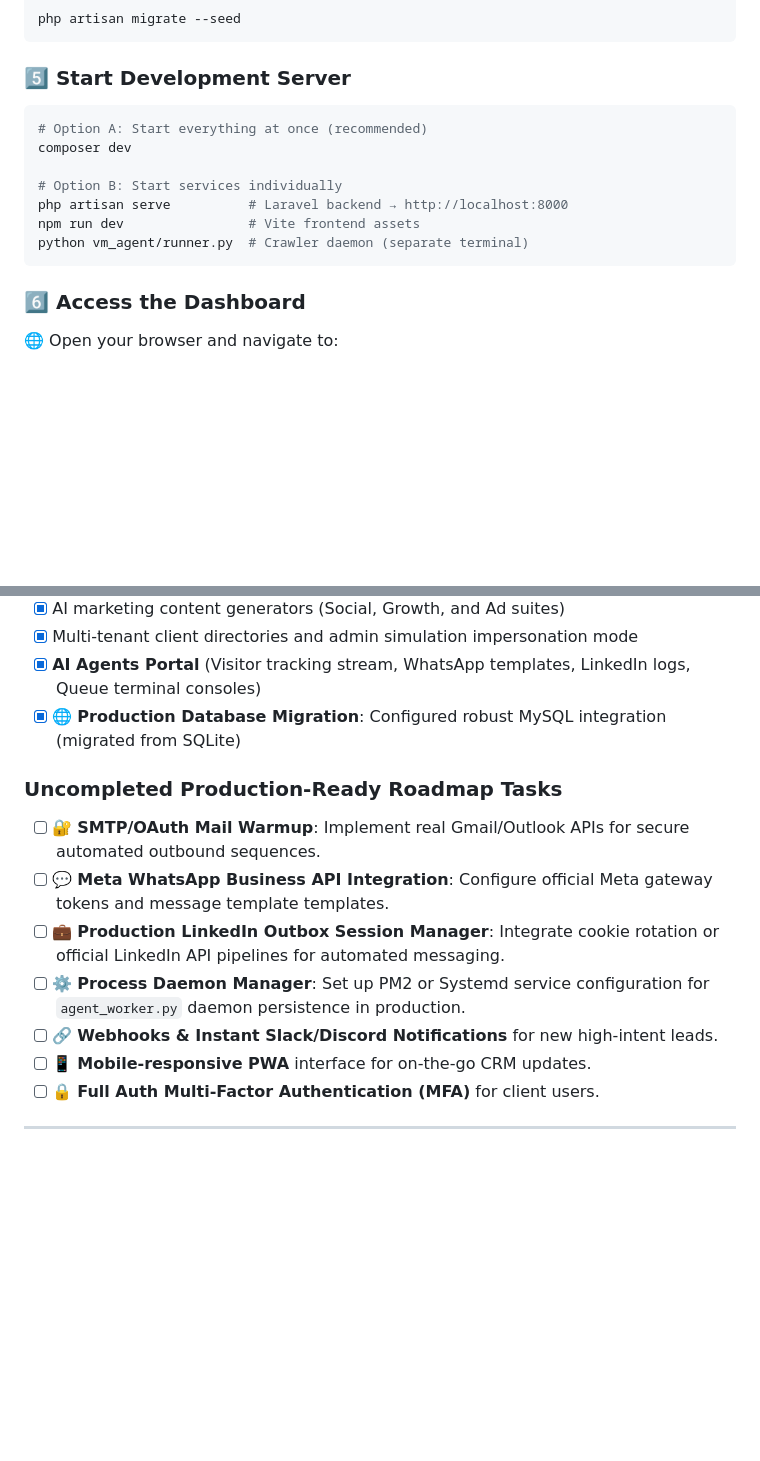
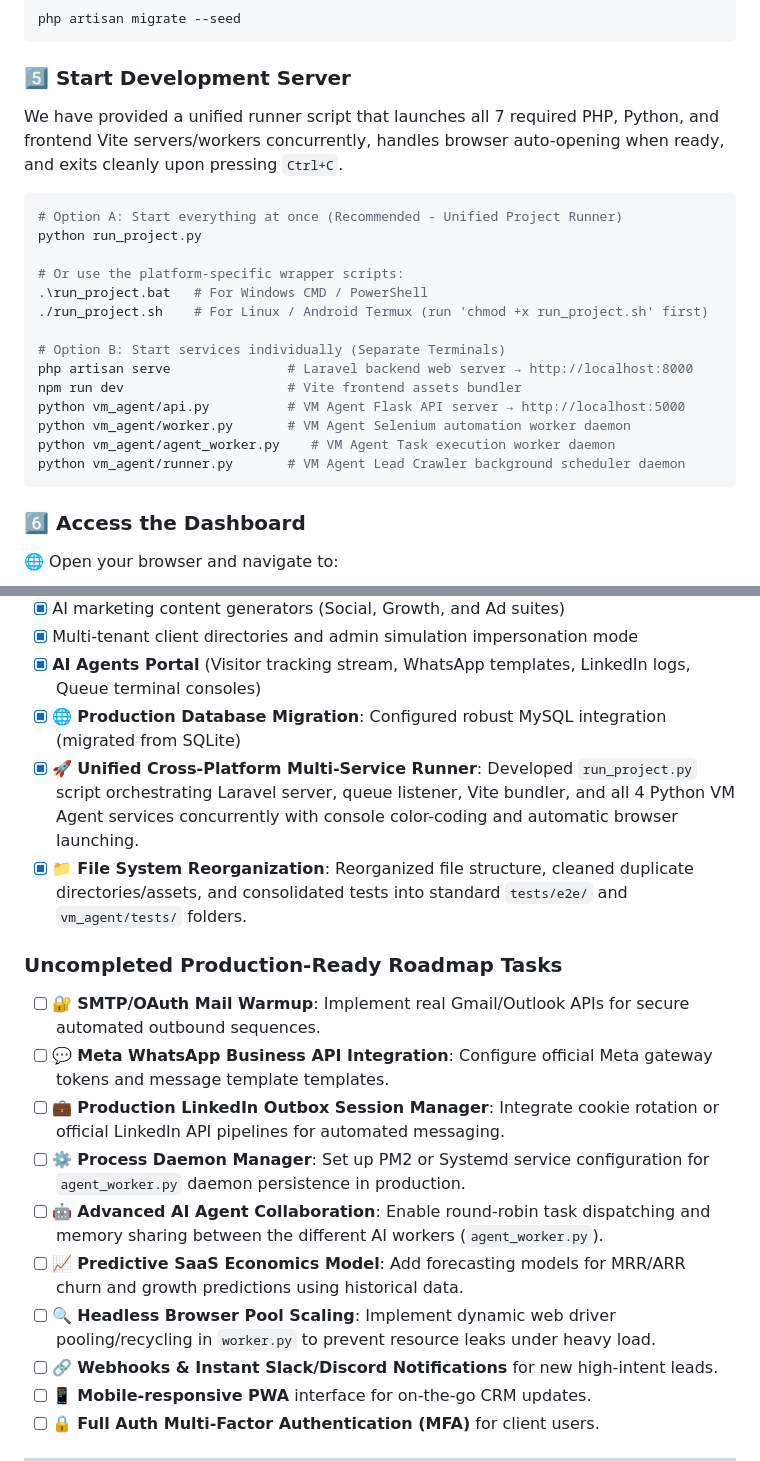
Before and after one commit to punit-20/lakshya.ai, a Markdown page: README.md, 2 parts joined by grey strips. GitHub-like rendering; blank space fills up the shorter version.

Commit message:
Update README.md quickstart instructions, directory structure, and roadmap

````diff
--- a/README.md
+++ b/README.md
@@ -340,14 +340,23 @@ php artisan migrate --seed
 
 ### 5️⃣ Start Development Server
 
+We have provided a unified runner script that launches all 7 required PHP, Python, and frontend Vite servers/workers concurrently, handles browser auto-opening when ready, and exits cleanly upon pressing `Ctrl+C`.
+
 ```bash
-# Option A: Start everything at once (recommended)
-composer dev
+# Option A: Start everything at once (Recommended - Unified Project Runner)
+python run_project.py
 
-# Option B: Start services individually
-php artisan serve          # Laravel backend → http://localhost:8000
-npm run dev                # Vite frontend assets
-python vm_agent/runner.py  # Crawler daemon (separate terminal)
+# Or use the platform-specific wrapper scripts:
+.\run_project.bat   # For Windows CMD / PowerShell
+./run_project.sh    # For Linux / Android Termux (run 'chmod +x run_project.sh' first)
+
+# Option B: Start services individually (Separate Terminals)
+php artisan serve               # Laravel backend web server → http://localhost:8000
+npm run dev                     # Vite frontend assets bundler
+python vm_agent/api.py          # VM Agent Flask API server → http://localhost:5000
+python vm_agent/worker.py       # VM Agent Selenium automation worker daemon
+python vm_agent/agent_worker.py    # VM Agent Task execution worker daemon
+python vm_agent/runner.py       # VM Agent Lead Crawler background scheduler daemon
 ```
 
 ### 6️⃣ Access the Dashboard
@@ -455,12 +464,17 @@ Lakshya includes a built-in SaaS economics dashboard tracking real P&L:
 - [x] Multi-tenant client directories and admin simulation impersonation mode
 - [x] **AI Agents Portal** (Visitor tracking stream, WhatsApp templates, LinkedIn logs, Queue terminal consoles)
 - [x] 🌐 **Production Database Migration**: Configured robust MySQL integration (migrated from SQLite)
+- [x] 🚀 **Unified Cross-Platform Multi-Service Runner**: Developed `run_project.py` script orchestrating Laravel server, queue listener, Vite bundler, and all 4 Python VM Agent services concurrently with console color-coding and automatic browser launching.
+- [x] 📁 **File System Reorganization**: Reorganized file structure, cleaned duplicate directories/assets, and consolidated tests into standard `tests/e2e/` and `vm_agent/tests/` folders.
 
 ### Uncompleted Production-Ready Roadmap Tasks
 - [ ] 🔐 **SMTP/OAuth Mail Warmup**: Implement real Gmail/Outlook APIs for secure automated outbound sequences.
 - [ ] 💬 **Meta WhatsApp Business API Integration**: Configure official Meta gateway tokens and message template templates.
 - [ ] 💼 **Production LinkedIn Outbox Session Manager**: Integrate cookie rotation or official LinkedIn API pipelines for automated messaging.
 - [ ] ⚙️ **Process Daemon Manager**: Set up PM2 or Systemd service configuration for `agent_worker.py` daemon persistence in production.
+- [ ] 🤖 **Advanced AI Agent Collaboration**: Enable round-robin task dispatching and memory sharing between the different AI workers (`agent_worker.py`).
+- [ ] 📈 **Predictive SaaS Economics Model**: Add forecasting models for MRR/ARR churn and growth predictions using historical data.
+- [ ] 🔍 **Headless Browser Pool Scaling**: Implement dynamic web driver pooling/recycling in `worker.py` to prevent resource leaks under heavy load.
 - [ ] 🔗 **Webhooks & Instant Slack/Discord Notifications** for new high-intent leads.
 - [ ] 📱 **Mobile-responsive PWA** interface for on-the-go CRM updates.
 - [ ] 🔒 **Full Auth Multi-Factor Authentication (MFA)** for client users.
````
